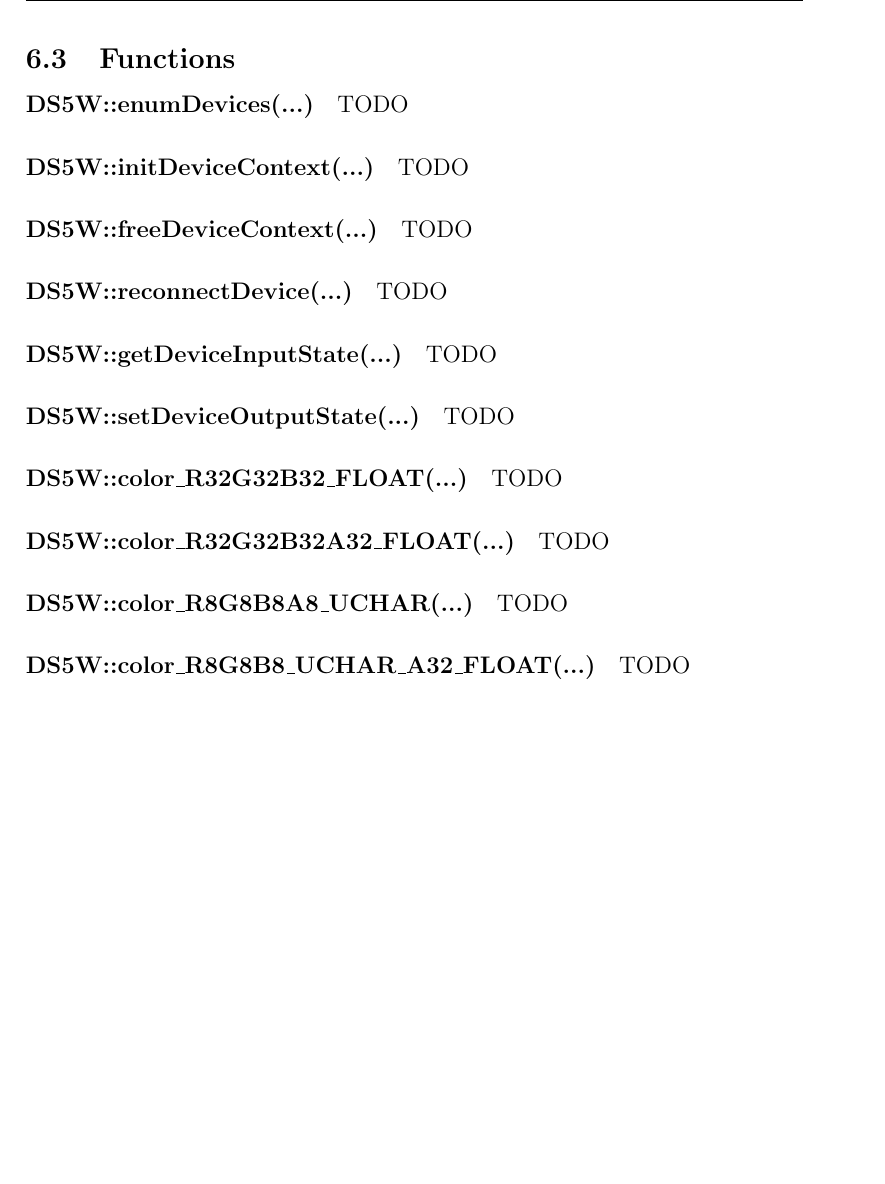
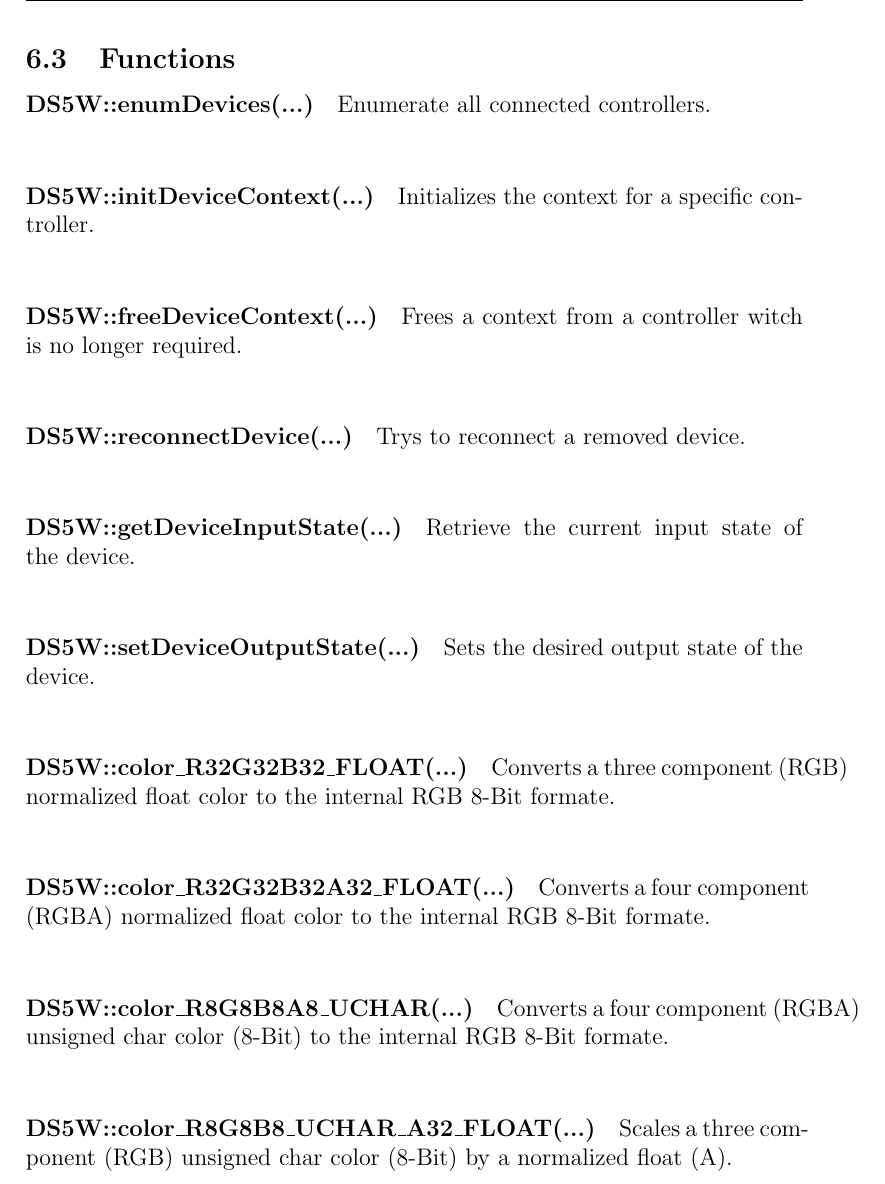
Before and after one commit to Ohjurot/DualSense-Windows, a LaTeX document (Doc/DualSenseWindows_Doc.tex, which reads Doc/APIRef.tex): part of page 30 of 30, cut so that both start at the same text, the shorter picture padded with empty space. Compiled offline with pdfLaTeX.

Commit message:
Working on documentation

```diff
--- a/Doc/APIRef.tex
+++ b/Doc/APIRef.tex
@@ -270,33 +270,44 @@ This struct represents the output state of a DualSense controller. It is used to
 \subsection{Functions}
 
 \paragraph{DS5W::enumDevices(...)}
-TODO
+Enumerate all connected controllers.\\
+
 
 \paragraph{DS5W::initDeviceContext(...)}
-TODO
+Initializes the context for a specific controller.\\
+
 
 \paragraph{DS5W::freeDeviceContext(...)}
-TODO
+Frees a context from a controller witch is no longer required.\\
+
 
 \paragraph{DS5W::reconnectDevice(...)}
-TODO
+Trys to reconnect a removed device.\\
+
 
 \paragraph{DS5W::getDeviceInputState(...)}
-TODO
+Retrieve the current input state of the device.\\
+
 
 \paragraph{DS5W::setDeviceOutputState(...)}
-TODO
+Sets the desired output state of the device.\\
+
 
 \paragraph{DS5W::color\_R32G32B32\_FLOAT(...)}
-TODO
+Converts a three component (RGB) normalized float color to the internal RGB 8-Bit formate.\\
+
 
 \paragraph{DS5W::color\_R32G32B32A32\_FLOAT(...)}
-TODO
+Converts a four component (RGBA) normalized float color to the internal RGB 8-Bit formate.\\
+
 
 \paragraph{DS5W::color\_R8G8B8A8\_UCHAR(...)}
-TODO
+Converts a four component (RGBA) unsigned char color (8-Bit) to the internal RGB 8-Bit formate.\\
+
 
 \paragraph{DS5W::color\_R8G8B8\_UCHAR\_A32\_FLOAT(...)}
-TODO
+Scales a three component (RGB) unsigned char color (8-Bit) by a normalized float (A).\\
+
+
 
 \newpage
```
Also changed, not shown: Doc/GitHub_readme/ds_transparent.png (added), Doc/GitHub_readme/header.png (added), 1 other file.
